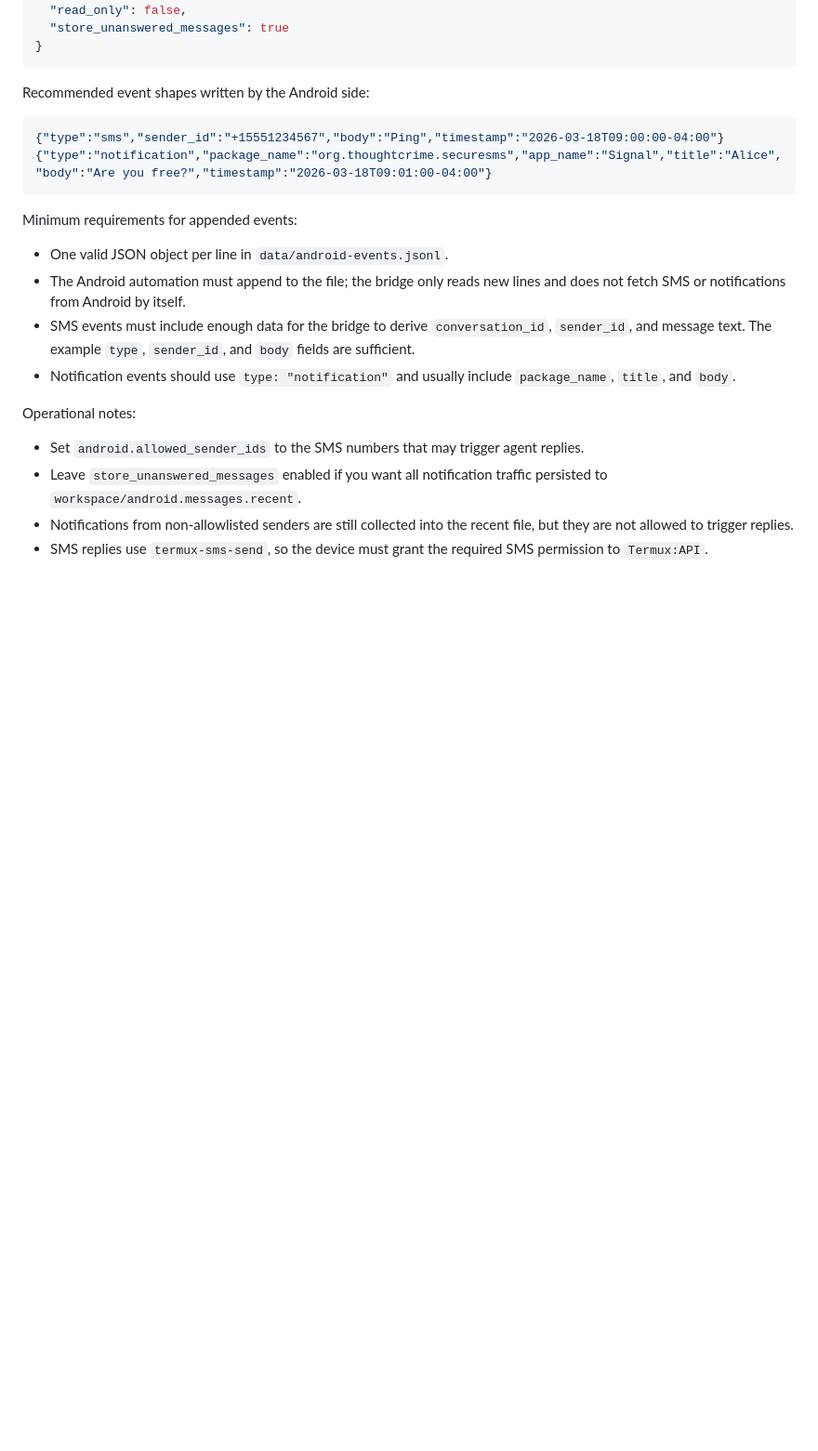
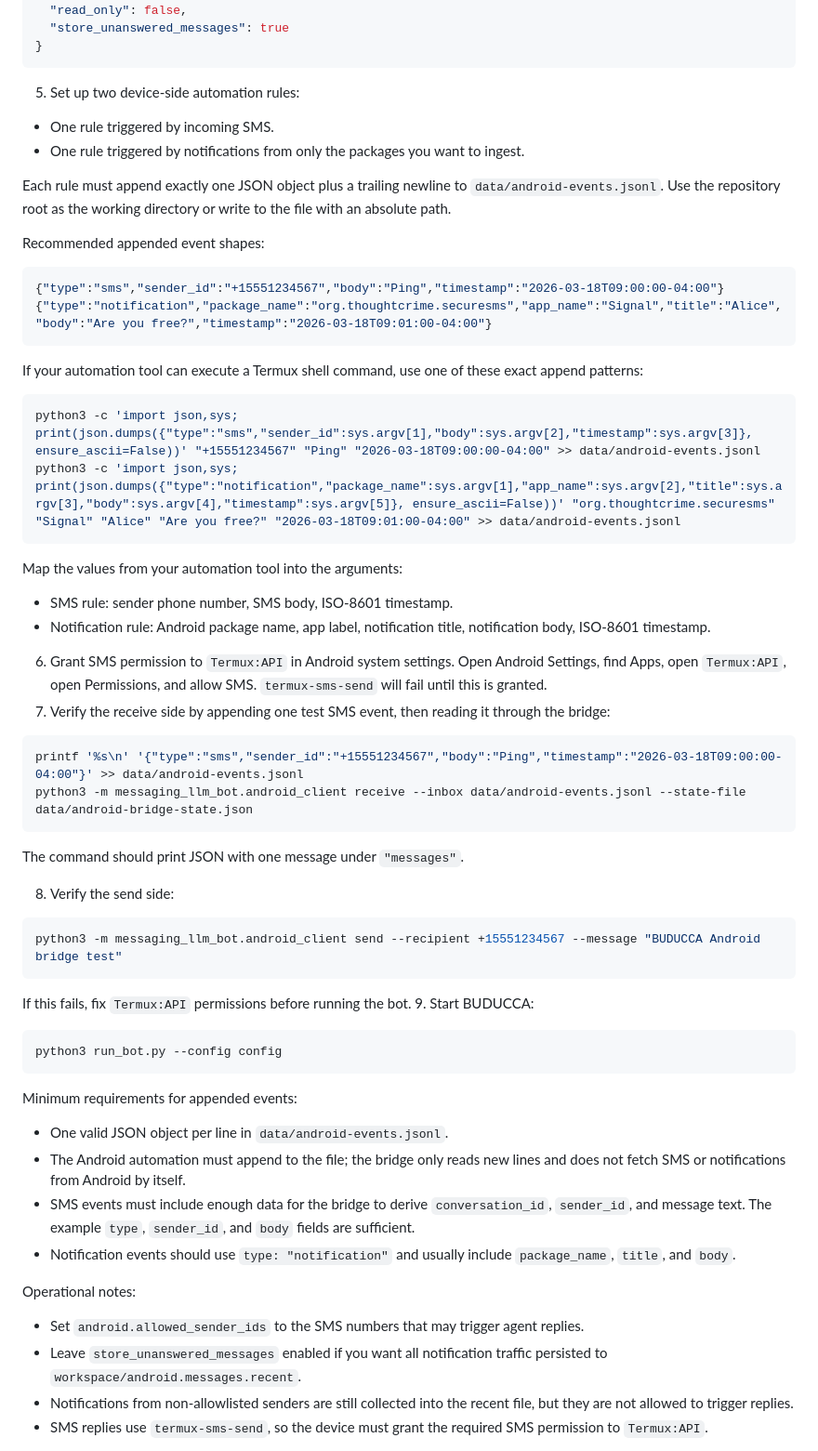
Before and after one commit to pdaian/buducca, a Markdown page: docs/frontends.md, the part around one of its changes. Shown at 93% size. Rendered like a GitHub page; blank space fills up the shorter version.

````diff
--- a/docs/frontends.md
+++ b/docs/frontends.md
@@ -86,11 +61,53 @@ Example config:
 }
 ```
 
-Recommended event shapes written by the Android side:
+5. Set up two device-side automation rules:
+
+- One rule triggered by incoming SMS.
+- One rule triggered by notifications from only the packages you want to ingest.
+
+Each rule must append exactly one JSON object plus a trailing newline to `data/android-events.jsonl`. Use the repository root as the working directory or write to the file with an absolute path.
+
+Recommended appended event shapes:
 
 ```json
 {"type":"sms","sender_id":"+15551234567","body":"Ping","timestamp":"2026-03-18T09:00:00-04:00"}
 {"type":"notification","package_name":"org.thoughtcrime.securesms","app_name":"Signal","title":"Alice","body":"Are you free?","timestamp":"2026-03-18T09:01:00-04:00"}
+```
+
+If your automation tool can execute a Termux shell command, use one of these exact append patterns:
+
+```bash
+python3 -c 'import json,sys; print(json.dumps({"type":"sms","sender_id":sys.argv[1],"body":sys.argv[2],"timestamp":sys.argv[3]}, ensure_ascii=False))' "+15551234567" "Ping" "2026-03-18T09:00:00-04:00" >> data/android-events.jsonl
+python3 -c 'import json,sys; print(json.dumps({"type":"notification","package_name":sys.argv[1],"app_name":sys.argv[2],"title":sys.argv[3],"body":sys.argv[4],"timestamp":sys.argv[5]}, ensure_ascii=False))' "org.thoughtcrime.securesms" "Signal" "Alice" "Are you free?" "2026-03-18T09:01:00-04:00" >> data/android-events.jsonl
+```
+
+Map the values from your automation tool into the arguments:
+
+- SMS rule: sender phone number, SMS body, ISO-8601 timestamp.
+- Notification rule: Android package name, app label, notification title, notification body, ISO-8601 timestamp.
+
+6. Grant SMS permission to `Termux:API` in Android system settings. Open Android Settings, find Apps, open `Termux:API`, open Permissions, and allow SMS. `termux-sms-send` will fail until this is granted.
+7. Verify the receive side by appending one test SMS event, then reading it through the bridge:
+
+```bash
+printf '%s\n' '{"type":"sms","sender_id":"+15551234567","body":"Ping","timestamp":"2026-03-18T09:00:00-04:00"}' >> data/android-events.jsonl
+python3 -m messaging_llm_bot.android_client receive --inbox data/android-events.jsonl --state-file data/android-bridge-state.json
+```
+
+The command should print JSON with one message under `"messages"`.
+
+8. Verify the send side:
+
+```bash
+python3 -m messaging_llm_bot.android_client send --recipient +15551234567 --message "BUDUCCA Android bridge test"
+```
+
+If this fails, fix `Termux:API` permissions before running the bot.
+9. Start BUDUCCA:
+
+```bash
+python3 run_bot.py --config config
 ```
 
 Minimum requirements for appended events:
````
Also changed, not shown: other parts of docs/frontends.md (+2 -27 lines), docs/getting-started.md (+66 -1 lines).
